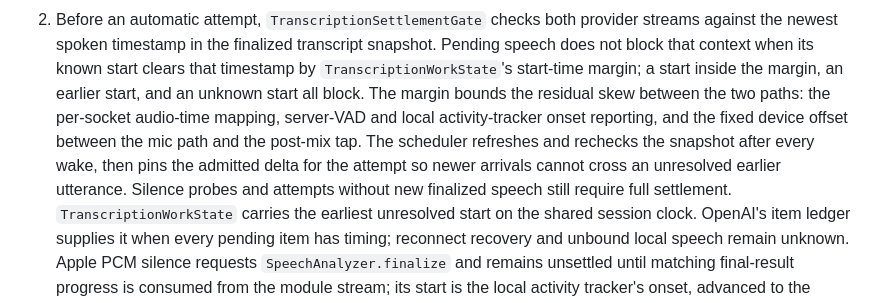
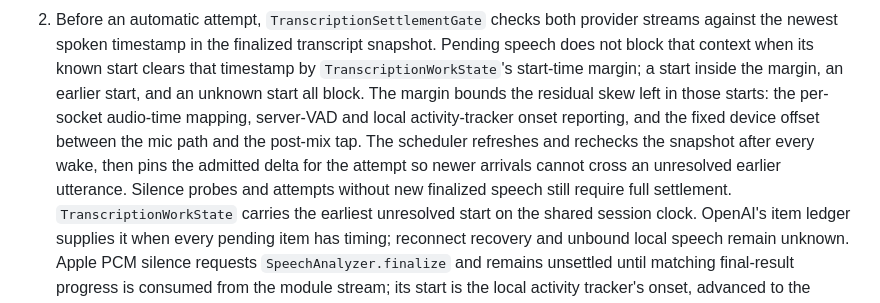
Before and after one commit to JINGBANZ/jarvis, a Markdown page: wiki/architecture.md, the part around the change. GitHub-like rendering.

Commit message:
docs(architecture): clarify what the start-time margin bounds
Co-Authored-By: Claude Opus 5 (1M context) <noreply@anthropic.com>

```diff
--- a/wiki/architecture.md
+++ b/wiki/architecture.md
@@ -80,12 +80,11 @@ moments the model judges worthwhile.
    the newest spoken timestamp in the finalized transcript snapshot. Pending speech does not block
    that context when its known start clears that timestamp by `TranscriptionWorkState`'s start-time
    margin; a start inside the margin, an earlier start, and an unknown start all block. The margin
-   bounds the residual skew between the two paths: the per-socket audio-time mapping, server-VAD and
+   bounds the residual skew left in those starts: the per-socket audio-time mapping, server-VAD and
    local activity-tracker onset reporting, and the fixed device offset between the mic path and the
-   post-mix tap. The
-   scheduler refreshes and rechecks the snapshot after every wake, then pins the admitted delta for
-   the attempt so newer arrivals cannot cross an unresolved earlier utterance. Silence probes and
-   attempts without new finalized speech still require full settlement.
+   post-mix tap. The scheduler refreshes and rechecks the snapshot after every wake, then pins the
+   admitted delta for the attempt so newer arrivals cannot cross an unresolved earlier utterance.
+   Silence probes and attempts without new finalized speech still require full settlement.
    `TranscriptionWorkState` carries the earliest unresolved start on the shared session clock.
    OpenAI's item ledger supplies it when every pending item has timing; reconnect recovery and
    unbound local speech remain unknown. Apple PCM silence requests `SpeechAnalyzer.finalize` and
```
